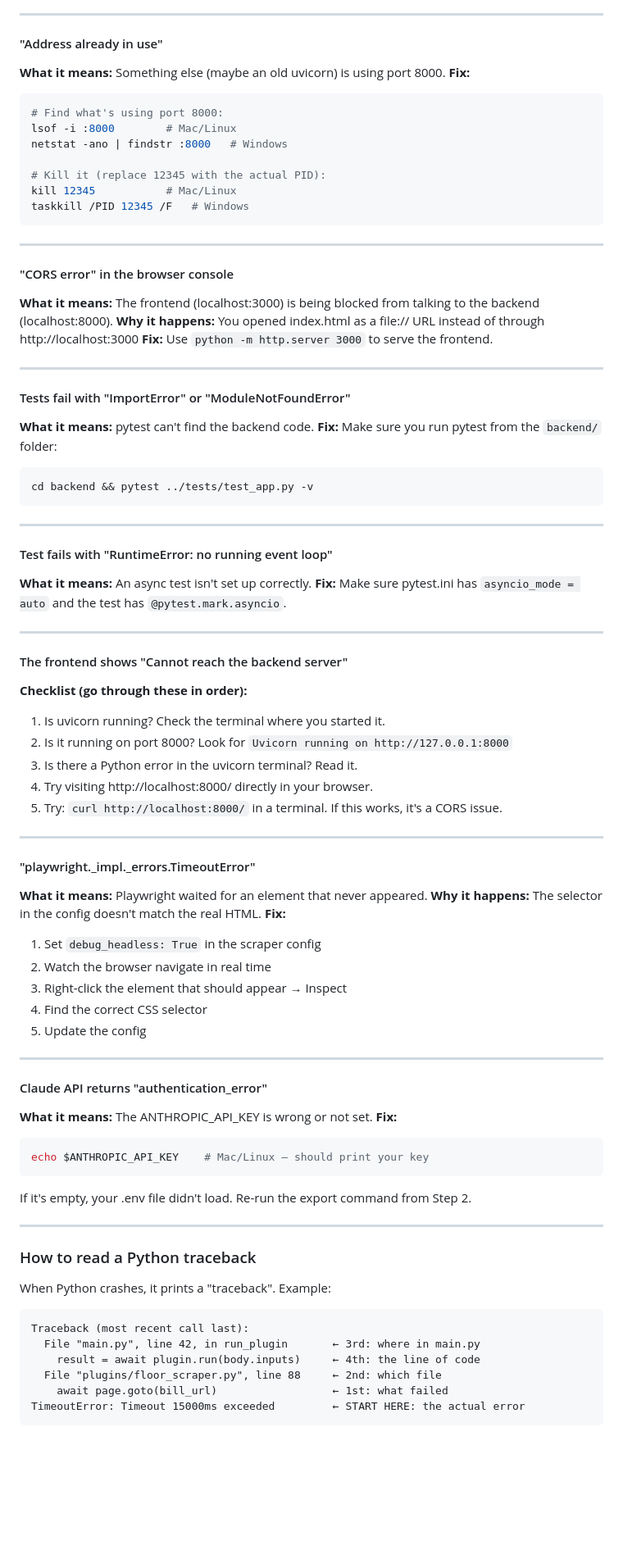
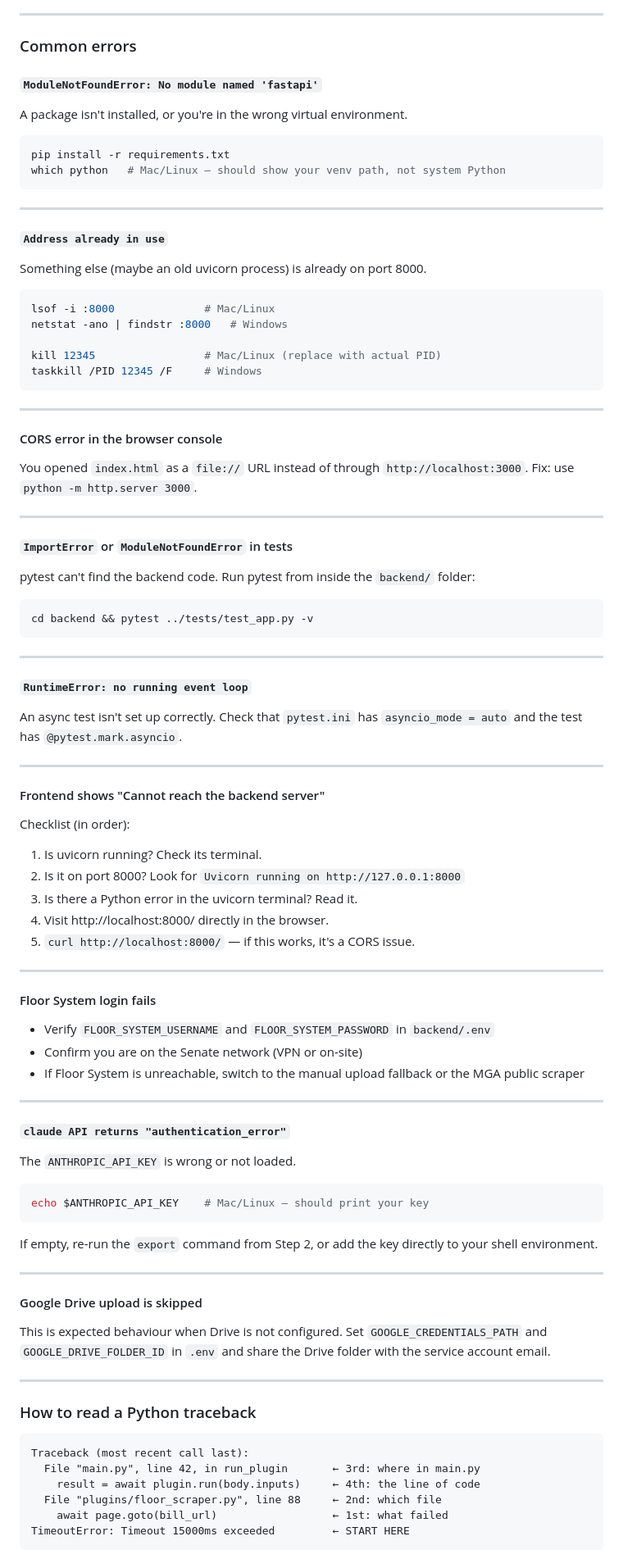
Before and after one commit to aaaimee000/BillHearingAssist, a Markdown page: README.md, the part around one of its changes. Shown at 82% size. Drawn GitHub-style; blank space fills up the shorter version.

````diff
--- a/README.md
+++ b/README.md
@@ -153,84 +236,87 @@ Run `which python` — it should show your venv path, not the system Python.
 
 ---
 
-#### "Address already in use"
-**What it means:** Something else (maybe an old uvicorn) is using port 8000.
-**Fix:**
+### Common errors
+
+#### `ModuleNotFoundError: No module named 'fastapi'`
+A package isn't installed, or you're in the wrong virtual environment.
 ```bash
-# Find what's using port 8000:
-lsof -i :8000        # Mac/Linux
-netstat -ano | findstr :8000   # Windows
-
-# Kill it (replace 12345 with the actual PID):
-kill 12345           # Mac/Linux
-taskkill /PID 12345 /F   # Windows
+pip install -r requirements.txt
+which python   # Mac/Linux — should show your venv path, not system Python
 ```
 
 ---
 
-#### "CORS error" in the browser console
-**What it means:** The frontend (localhost:3000) is being blocked from talking to the backend (localhost:8000).
-**Why it happens:** You opened index.html as a file:// URL instead of through http://localhost:3000
-**Fix:** Use `python -m http.server 3000` to serve the frontend.
+#### `Address already in use`
+Something else (maybe an old uvicorn process) is already on port 8000.
+```bash
+lsof -i :8000              # Mac/Linux
+netstat -ano | findstr :8000   # Windows
+
+kill 12345                 # Mac/Linux (replace with actual PID)
+taskkill /PID 12345 /F     # Windows
+```
 
 ---
 
-#### Tests fail with "ImportError" or "ModuleNotFoundError"
-**What it means:** pytest can't find the backend code.
-**Fix:** Make sure you run pytest from the `backend/` folder:
+#### CORS error in the browser console
+You opened `index.html` as a `file://` URL instead of through `http://localhost:3000`.
+Fix: use `python -m http.server 3000`.
+
+---
+
+#### `ImportError` or `ModuleNotFoundError` in tests
+pytest can't find the backend code. Run pytest from inside the `backend/` folder:
 ```bash
 cd backend && pytest ../tests/test_app.py -v
 ```
 
 ---
 
-#### Test fails with "RuntimeError: no running event loop"
-**What it means:** An async test isn't set up correctly.
-**Fix:** Make sure pytest.ini has `asyncio_mode = auto` and the test has `@pytest.mark.asyncio`.
+#### `RuntimeError: no running event loop`
+An async test isn't set up correctly. Check that `pytest.ini` has `asyncio_mode = auto` and the test has `@pytest.mark.asyncio`.
 
 ---
 
-#### The frontend shows "Cannot reach the backend server"
-**Checklist (go through these in order):**
-1. Is uvicorn running? Check the terminal where you started it.
-2. Is it running on port 8000? Look for `Uvicorn running on http://127.0.0.1:8000`
+#### Frontend shows "Cannot reach the backend server"
+Checklist (in order):
+1. Is uvicorn running? Check its terminal.
+2. Is it on port 8000? Look for `Uvicorn running on http://127.0.0.1:8000`
 3. Is there a Python error in the uvicorn terminal? Read it.
-4. Try visiting http://localhost:8000/ directly in your browser.
-5. Try: `curl http://localhost:8000/` in a terminal. If this works, it's a CORS issue.
+4. Visit http://localhost:8000/ directly in the browser.
+5. `curl http://localhost:8000/` — if this works, it's a CORS issue.
 
 ---
 
-#### "playwright._impl._errors.TimeoutError"
-**What it means:** Playwright waited for an element that never appeared.
-**Why it happens:** The selector in the config doesn't match the real HTML.
-**Fix:**
-1. Set `debug_headless: True` in the scraper config
-2. Watch the browser navigate in real time
-3. Right-click the element that should appear → Inspect
-4. Find the correct CSS selector
-5. Update the config
+#### Floor System login fails
+- Verify `FLOOR_SYSTEM_USERNAME` and `FLOOR_SYSTEM_PASSWORD` in `backend/.env`
+- Confirm you are on the Senate network (VPN or on-site)
+- If Floor System is unreachable, switch to the manual upload fallback or the MGA public scraper
 
 ---
 
-#### Claude API returns "authentication_error"
-**What it means:** The ANTHROPIC_API_KEY is wrong or not set.
-**Fix:**
+#### `claude API returns "authentication_error"`
+The `ANTHROPIC_API_KEY` is wrong or not loaded.
 ```bash
 echo $ANTHROPIC_API_KEY    # Mac/Linux — should print your key
 ```
-If it's empty, your .env file didn't load. Re-run the export command from Step 2.
+If empty, re-run the `export` command from Step 2, or add the key directly to your shell environment.
+
+---
+
+#### Google Drive upload is skipped
+This is expected behaviour when Drive is not configured. Set `GOOGLE_CREDENTIALS_PATH` and `GOOGLE_DRIVE_FOLDER_ID` in `.env` and share the Drive folder with the service account email.
 
 ---
 
 ### How to read a Python traceback
 
-When Python crashes, it prints a "traceback". Example:
 ```
 Traceback (most recent call last):
   File "main.py", line 42, in run_plugin       ← 3rd: where in main.py
     result = await plugin.run(body.inputs)     ← 4th: the line of code
   File "plugins/floor_scraper.py", line 88     ← 2nd: which file
     await page.goto(bill_url)                  ← 1st: what failed
-TimeoutError: Timeout 15000ms exceeded         ← START HERE: the actual error
+TimeoutError: Timeout 15000ms exceeded         ← START HERE
 ```
 
````
Also changed, not shown: other parts of README.md (+141 -64 lines).
